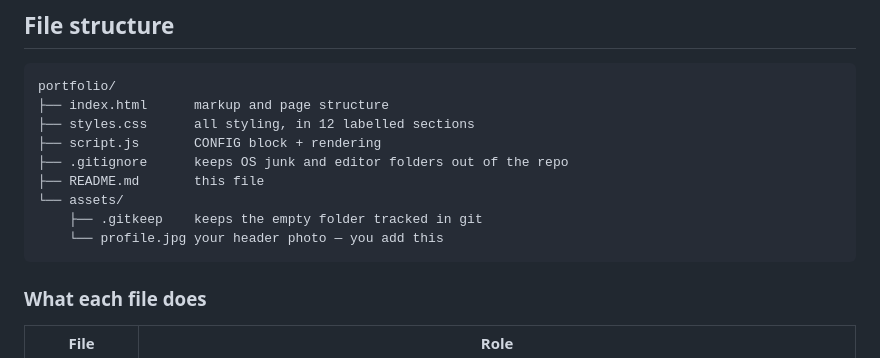
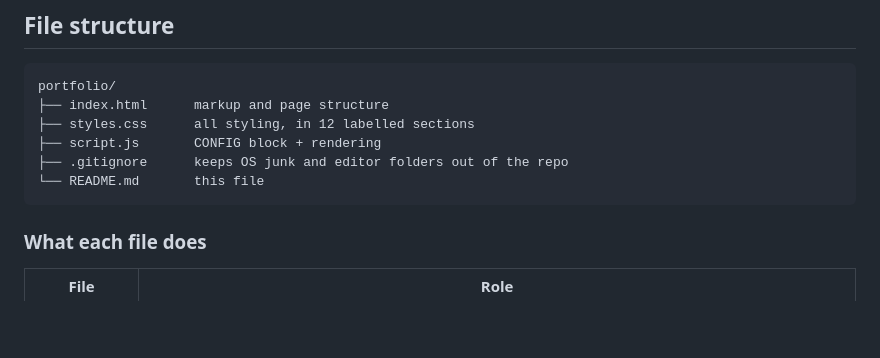
Before and after one commit to J0shua-afk/Joshua-Lima, a Markdown page: README.md, the part around the change. Drawn GitHub-style; blank space fills up the shorter version.

Commit message:
Update README.md
Removed unnecessary details about assets and updated file structure.

````diff
--- a/README.md
+++ b/README.md
@@ -13,10 +13,7 @@ portfolio/
 ├── styles.css      all styling, in 12 labelled sections
 ├── script.js       CONFIG block + rendering
 ├── .gitignore      keeps OS junk and editor folders out of the repo
-├── README.md       this file
-└── assets/
-    ├── .gitkeep    keeps the empty folder tracked in git
-    └── profile.jpg your header photo — you add this
+└── README.md       this file
 ```
 
 ### What each file does
````
